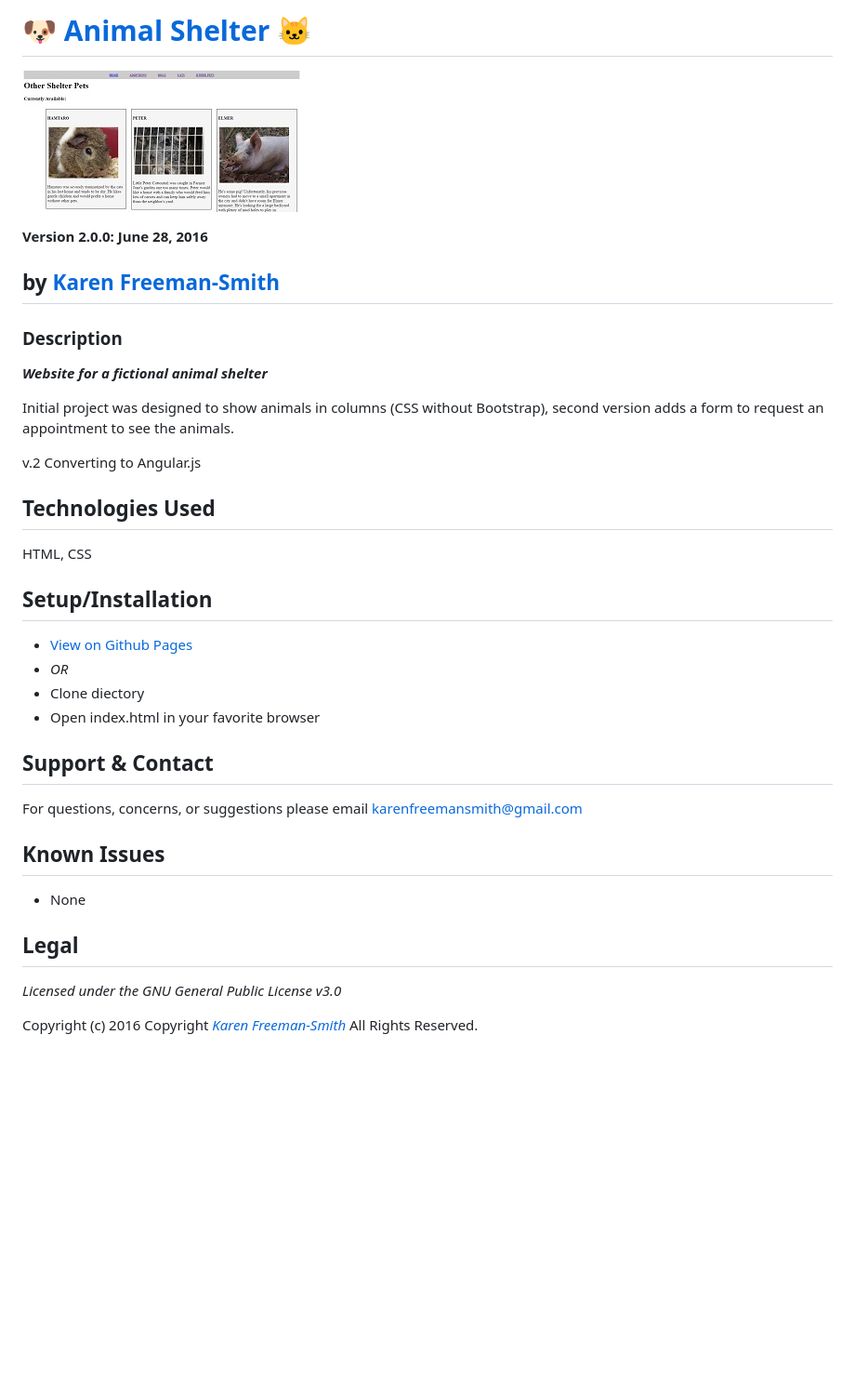
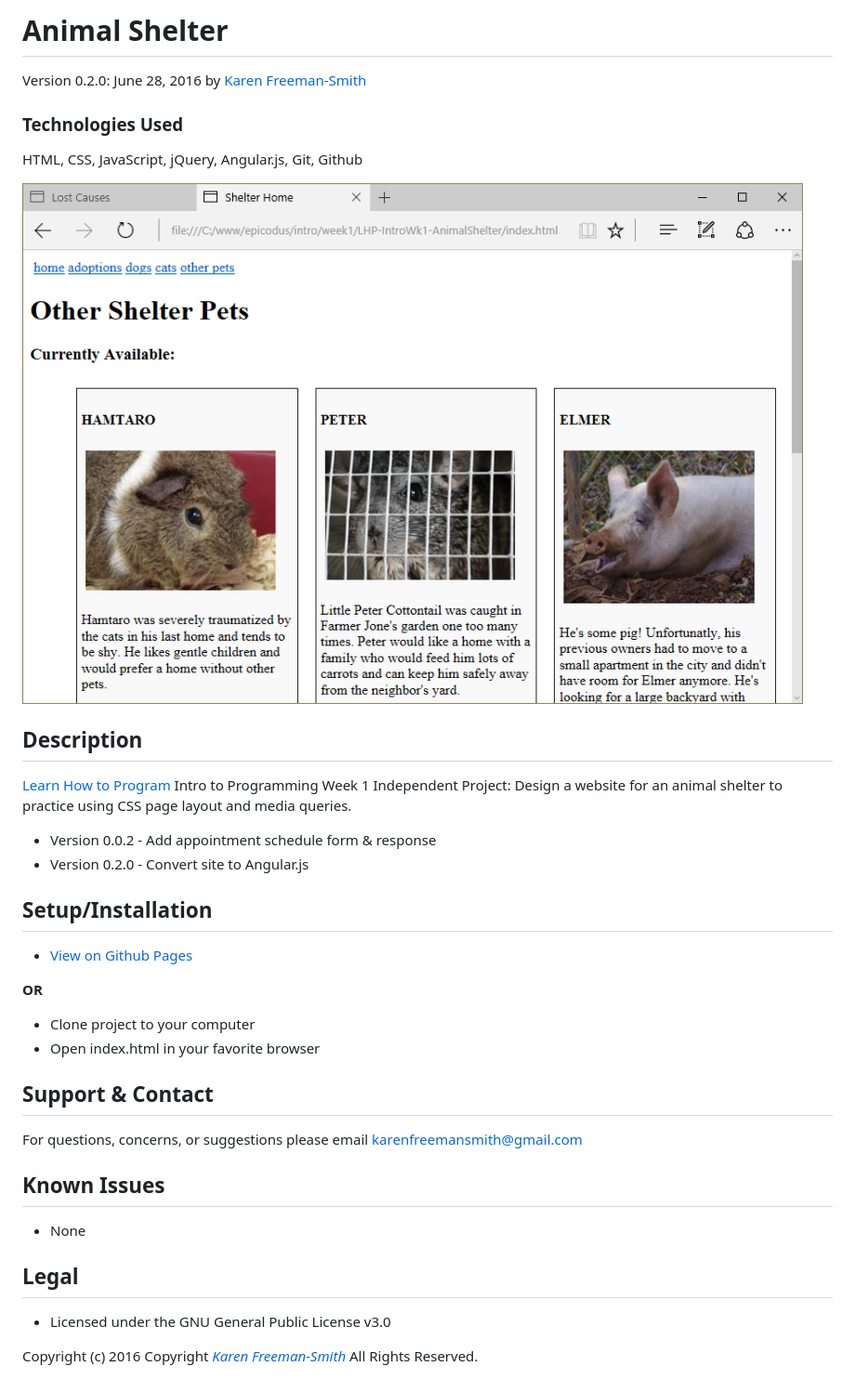
Before and after one commit to karenfreemansmith/LHP-IntroWk1-AnimalShelter, a Markdown page: README.md, the part around the change. Shown: that part at 93% size. Rendered like a GitHub page; pictures changed too: screenshot.png (added); blank space fills up the shorter version.

Commit message:
cleanup project directory and README

```diff
--- a/README.md
+++ b/README.md
@@ -1,24 +1,22 @@
-# :dog: [Animal Shelter](http://karenfreemansmith.github.io/shelter) :cat:
-![project screenshot](/img/screenshot.jpg)
+# Animal Shelter
+Version 0.2.0: June 28, 2016
+by [Karen Freeman-Smith](https://karenfreemansmith.github.io)
 
-__Version 2.0.0: June 28, 2016__
-## by [Karen Freeman-Smith](http://karenfreemansmith.github.io)
+### Technologies Used
+HTML, CSS, JavaScript, jQuery, Angular.js, Git, Github
 
-### Description
-__*Website for a fictional animal shelter*__
+![screenshot of project running](screenshot.png)
 
-Initial project was designed to show animals in columns (CSS without Bootstrap), second
-version adds a form to request an appointment to see the animals.
-
-v.2 Converting to Angular.js
-
-## Technologies Used
-HTML, CSS
+## Description
+[Learn How to Program](http://learnhowtoprogram.com) Intro to Programming Week 1 Independent Project: Design a website for an animal shelter to practice using CSS page layout and media queries.
+* Version 0.0.2 - Add appointment schedule form & response
+* Version 0.2.0 - Convert site to Angular.js
 
 ## Setup/Installation
-* [View on Github Pages](https://karenfreemansmith.github.io/EpicIntroWk1-PetWebsite)
-* _OR_
-* Clone diectory
+* [View on Github Pages](https://karenfreemansmith.github.io/LHP-IntroWk1-AnimalShelter)
+
+ __OR__
+* Clone project to your computer
 * Open index.html in your favorite browser
 
 ## Support & Contact
@@ -28,6 +26,6 @@ For questions, concerns, or suggestions please email karenfreemansmith@gmail.com
 * None
 
 ## Legal
-*Licensed under the GNU General Public License v3.0*
+* Licensed under the GNU General Public License v3.0
 
 Copyright (c) 2016 Copyright _[Karen Freeman-Smith](https://karenfreemansmith.github.io)_ All Rights Reserved.
```
Also changed, not shown: 1 other file.
